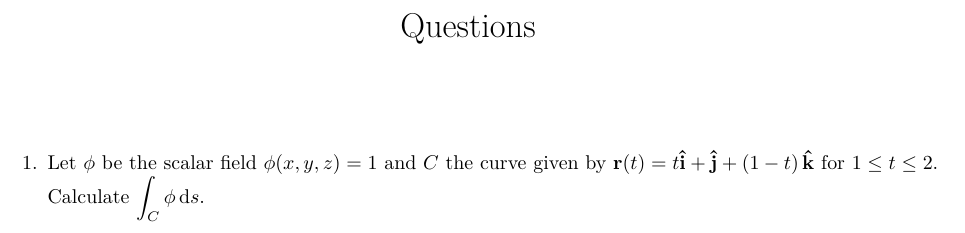
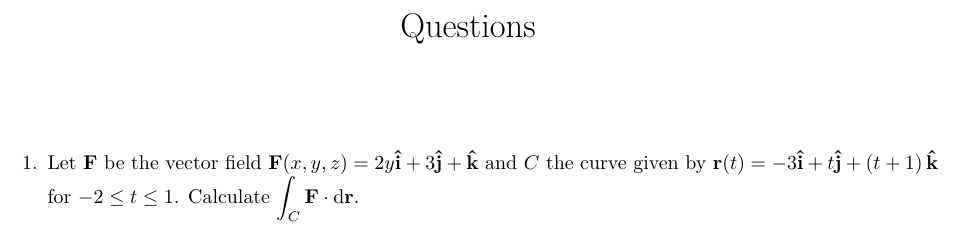
Before and after one commit to Phim226/problem-sheet-generator, a LaTeX document (output/Problem_Sheet.tex): part of the page, cut so that both start at the same text. Compiled offline with pdfLaTeX.

Commit message:
Test outputs

```diff
--- a/output/Problem_Sheet.tex
+++ b/output/Problem_Sheet.tex
@@ -16,6 +16,6 @@
 \maketitle%
 \begin{enumerate}%
 \item%
-Let $\phi$ be the scalar field $\phi(x, y, z)=1$ and $C$ the curve given by $\mathbf{r}(t)=t\mathbf{\hat{i}}+\mathbf{\hat{j}}+\left(1 - t\right)\mathbf{\hat{k}}$ for $1\le t\le 2$. Calculate $\displaystyle\int_C\phi\,\mathrm{{d}} s$.%
+Let $\mathbf{F}$ be the vector field $\mathbf{F}(x, y, z)=2 y\mathbf{\hat{i}}+3\mathbf{\hat{j}}+\mathbf{\hat{k}}$ and $C$ the curve given by $\mathbf{r}(t)=-3\mathbf{\hat{i}}+t\mathbf{\hat{j}}+\left(t + 1\right)\mathbf{\hat{k}}$ for $-2\le t\le 1$. Calculate $\displaystyle\int_C\mathbf{F}\cdot\mathrm{{d}}\mathbf{{r}}$.%
 \end{enumerate}%
 \end{document}
```
Also changed, not shown: output/Answer_Sheet.tex (+1 -1 lines), output/Answer_Sheet.pdf, output/Problem_Sheet.pdf.
